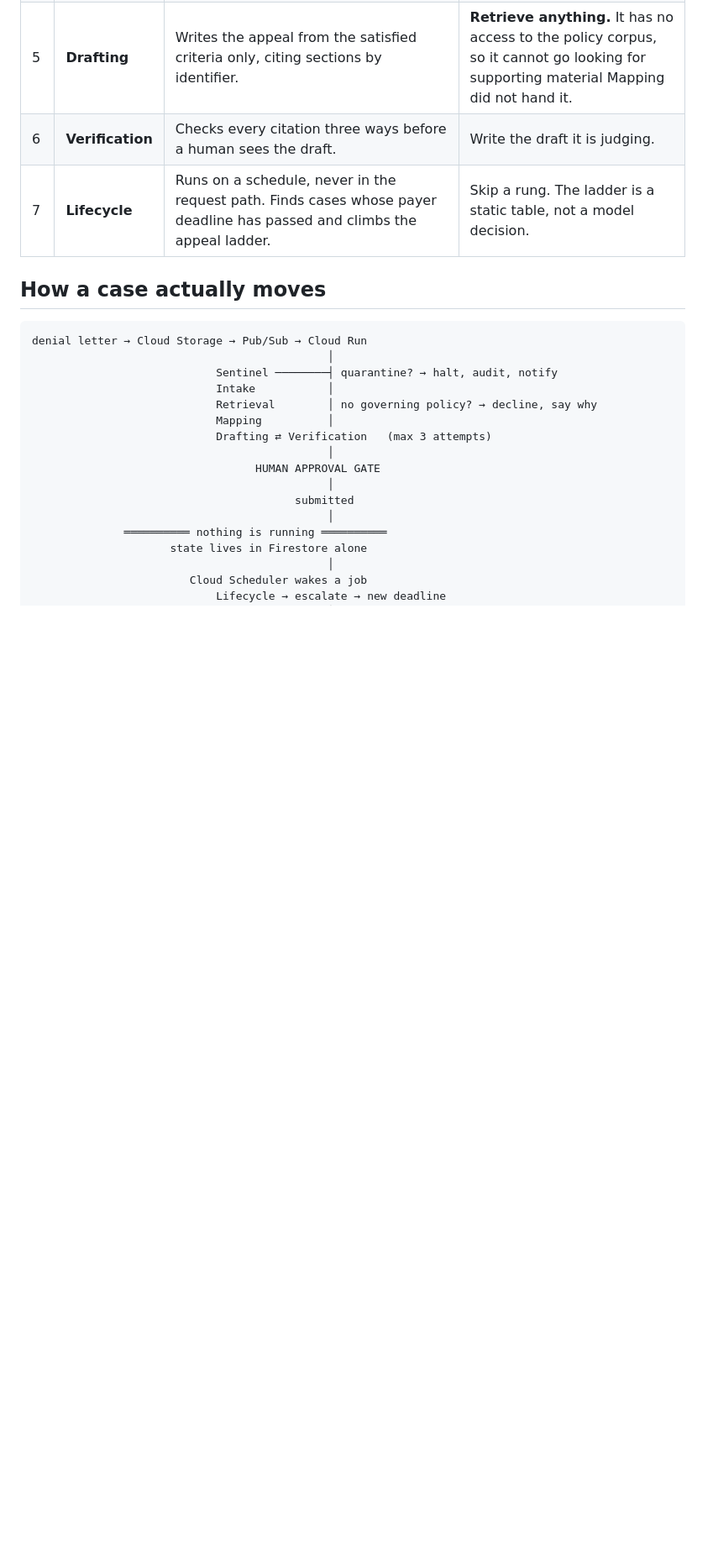
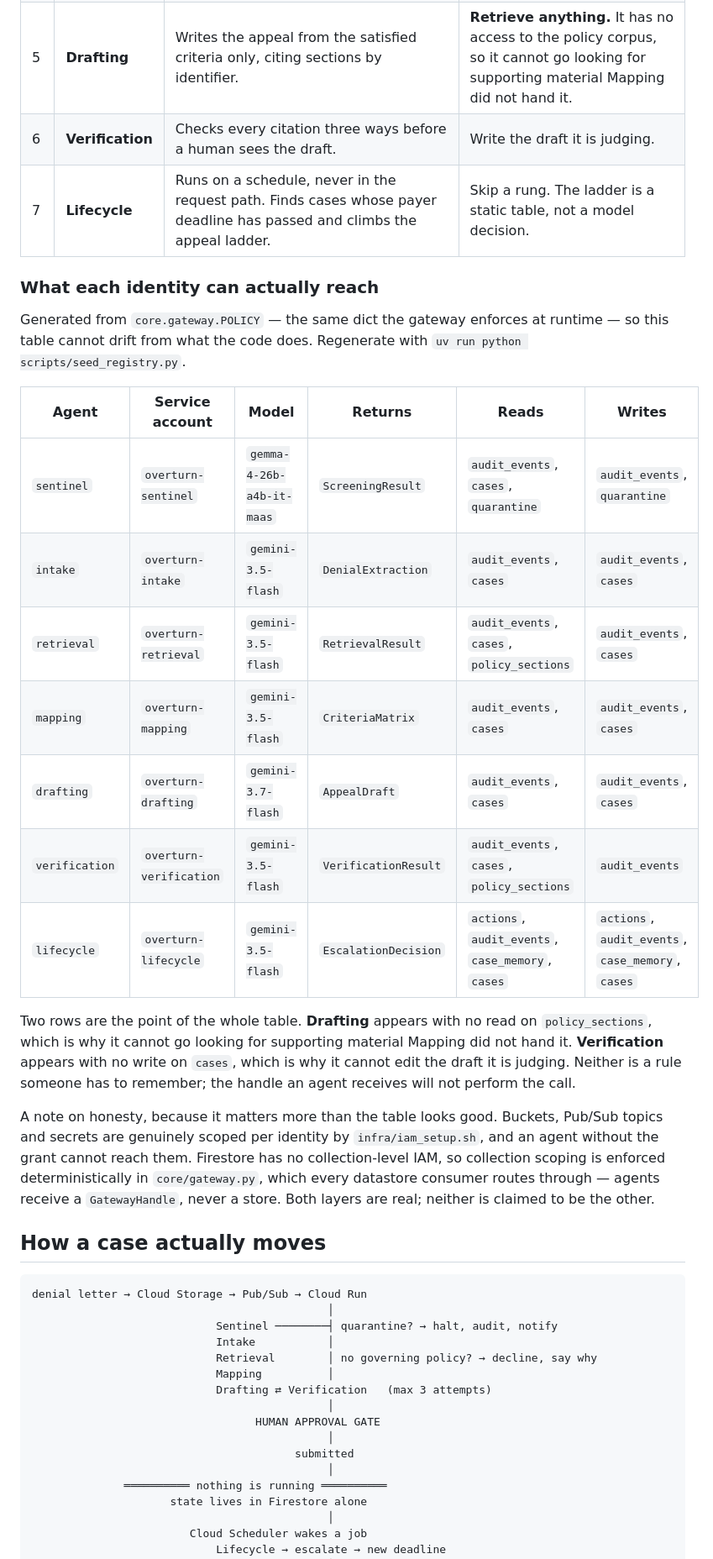
Before and after one commit to Rickygole/overturn, a Markdown page: README.md, the part around the change. Shown at 84% size. GitHub-like rendering; blank space fills up the shorter version.

Commit message:
Add the permission table generated from the enforcing policy dict

```diff
--- a/README.md
+++ b/README.md
@@ -60,6 +60,36 @@ scope. The boundaries are enforced, not described.
 | 5 | **Drafting** | Writes the appeal from the satisfied criteria only, citing sections by identifier. | **Retrieve anything.** It has no access to the policy corpus, so it cannot go looking for supporting material Mapping did not hand it. |
 | 6 | **Verification** | Checks every citation three ways before a human sees the draft. | Write the draft it is judging. |
 | 7 | **Lifecycle** | Runs on a schedule, never in the request path. Finds cases whose payer deadline has passed and climbs the appeal ladder. | Skip a rung. The ladder is a static table, not a model decision. |
+
+### What each identity can actually reach
+
+Generated from `core.gateway.POLICY` — the same dict the gateway enforces at
+runtime — so this table cannot drift from what the code does. Regenerate with
+`uv run python scripts/seed_registry.py`.
+
+| Agent | Service account | Model | Returns | Reads | Writes |
+|---|---|---|---|---|---|
+| `sentinel` | `overturn-sentinel` | `gemma-4-26b-a4b-it-maas` | `ScreeningResult` | `audit_events`, `cases`, `quarantine` | `audit_events`, `quarantine` |
+| `intake` | `overturn-intake` | `gemini-3.5-flash` | `DenialExtraction` | `audit_events`, `cases` | `audit_events`, `cases` |
+| `retrieval` | `overturn-retrieval` | `gemini-3.5-flash` | `RetrievalResult` | `audit_events`, `cases`, `policy_sections` | `audit_events`, `cases` |
+| `mapping` | `overturn-mapping` | `gemini-3.5-flash` | `CriteriaMatrix` | `audit_events`, `cases` | `audit_events`, `cases` |
+| `drafting` | `overturn-drafting` | `gemini-3.7-flash` | `AppealDraft` | `audit_events`, `cases` | `audit_events`, `cases` |
+| `verification` | `overturn-verification` | `gemini-3.5-flash` | `VerificationResult` | `audit_events`, `cases`, `policy_sections` | `audit_events` |
+| `lifecycle` | `overturn-lifecycle` | `gemini-3.5-flash` | `EscalationDecision` | `actions`, `audit_events`, `case_memory`, `cases` | `actions`, `audit_events`, `case_memory`, `cases` |
+
+Two rows are the point of the whole table. **Drafting** appears with no read on
+`policy_sections`, which is why it cannot go looking for supporting material
+Mapping did not hand it. **Verification** appears with no write on `cases`,
+which is why it cannot edit the draft it is judging. Neither is a rule someone
+has to remember; the handle an agent receives will not perform the call.
+
+A note on honesty, because it matters more than the table looks good. Buckets,
+Pub/Sub topics and secrets are genuinely scoped per identity by
+`infra/iam_setup.sh`, and an agent without the grant cannot reach them. Firestore
+has no collection-level IAM, so collection scoping is enforced deterministically
+in `core/gateway.py`, which every datastore consumer routes through — agents
+receive a `GatewayHandle`, never a store. Both layers are real; neither is
+claimed to be the other.
 
 ## How a case actually moves
 
```
